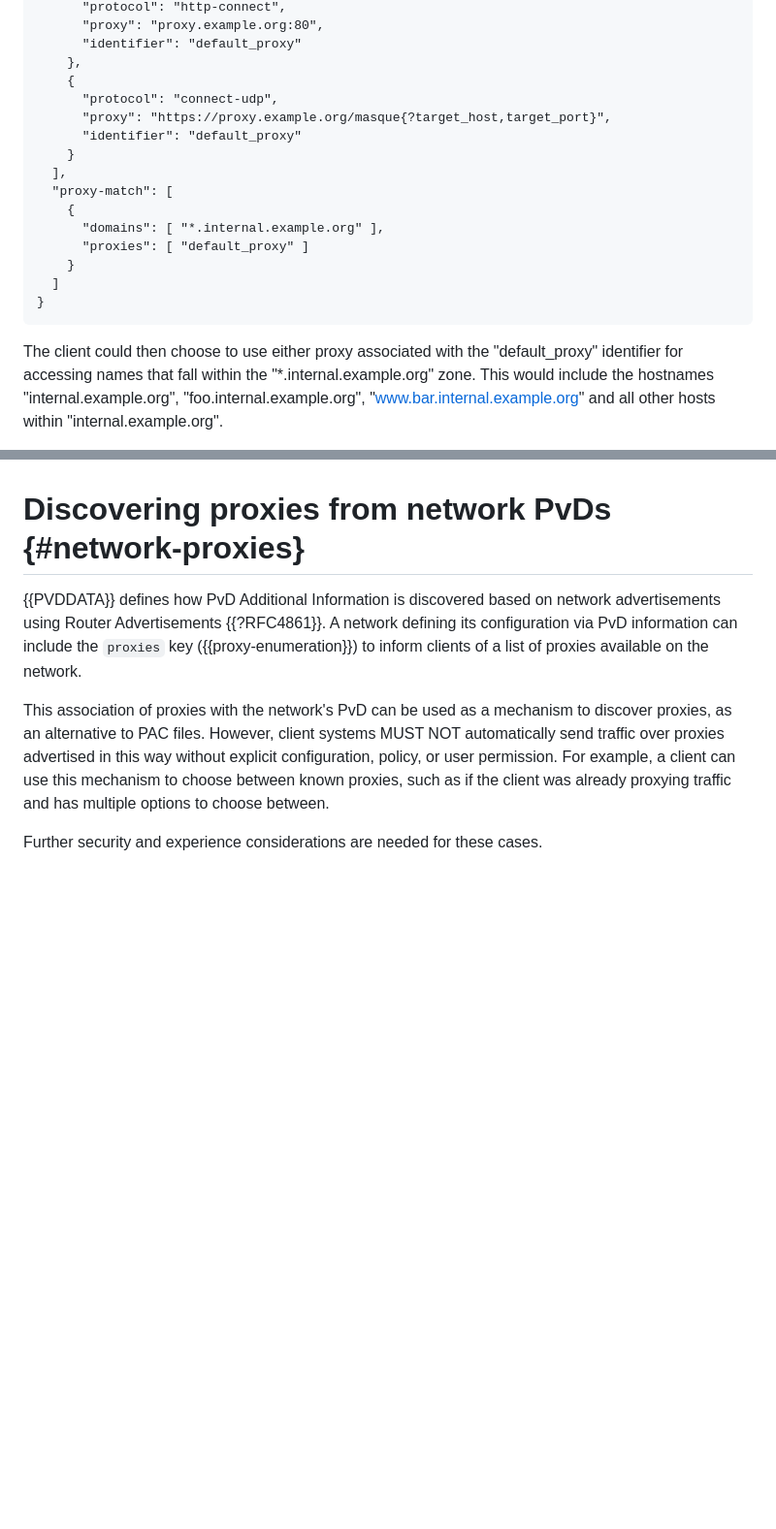
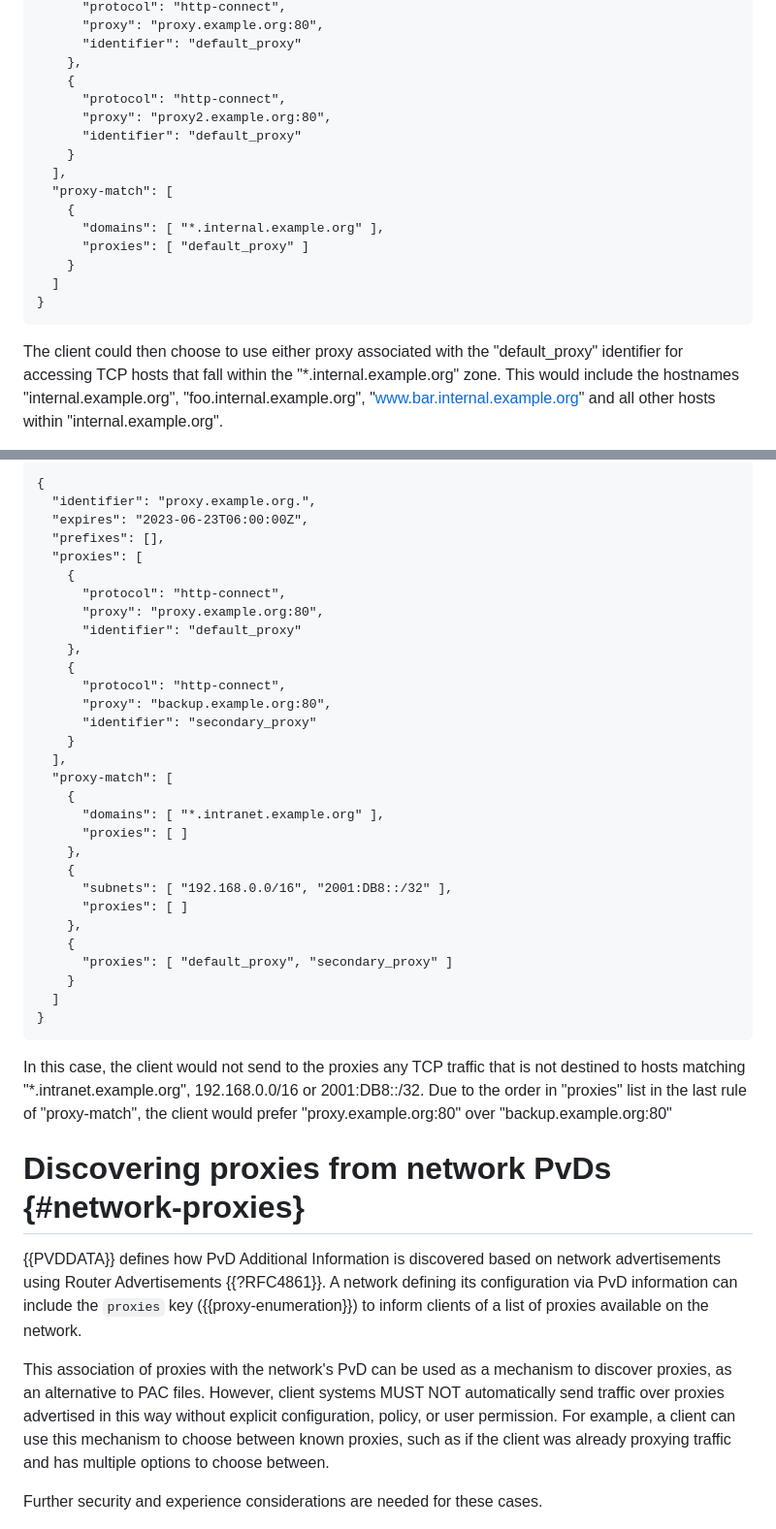
Before and after one commit to tfpauly/privacy-proxy, a Markdown page: draft-ietf-intarea-proxy-config.md, 2 parts joined by grey strips. Shown: that part at 97% size. Rendered like a GitHub page; blank space fills up the shorter version.

```diff
--- a/draft-ietf-intarea-proxy-config.md
+++ b/draft-ietf-intarea-proxy-config.md
@@ -409,8 +409,8 @@ a single destination rule for "\*.internal.example.org".
       "identifier": "default_proxy"
     },
     {
-      "protocol": "connect-udp",
-      "proxy": "https://proxy.example.org/masque{?target_host,target_port}",
+      "protocol": "http-connect",
+      "proxy": "proxy2.example.org:80",
       "identifier": "default_proxy"
     }
   ],
@@ -424,7 +424,7 @@ a single destination rule for "\*.internal.example.org".
 ~~~
 
 The client could then choose to use either proxy associated with the "default_proxy" identifier
-for accessing names that fall within the "\*.internal.example.org" zone. This would include the
+for accessing TCP hosts that fall within the "\*.internal.example.org" zone. This would include the
 hostnames "internal.example.org", "foo.internal.example.org", "www.bar.internal.example.org" and
 all other hosts within "internal.example.org".
 
@@ -476,3 +525,40 @@ The client would not use any of the defined proxies for access to
+~~~
+{
+  "identifier": "proxy.example.org.",
+  "expires": "2023-06-23T06:00:00Z",
+  "prefixes": [],
+  "proxies": [
+    {
+      "protocol": "http-connect",
+      "proxy": "proxy.example.org:80",
+      "identifier": "default_proxy"
+    },
+    {
+      "protocol": "http-connect",
+      "proxy": "backup.example.org:80",
+      "identifier": "secondary_proxy"
+    }
+  ],
+  "proxy-match": [
+    {
+      "domains": [ "*.intranet.example.org" ],
+      "proxies": [ ]
+    },
+    {
+      "subnets": [ "192.168.0.0/16", "2001:DB8::/32" ],
+      "proxies": [ ]
+    },
+    {
+      "proxies": [ "default_proxy", "secondary_proxy" ]
+    }
+  ]
+}
+~~~
+
+In this case, the client would not send to the proxies any TCP traffic
+that is not destined to hosts matching "\*.intranet.example.org", 192.168.0.0/16 or 2001:DB8::/32.
+Due to the order in "proxies" list in the last rule of "proxy-match", the client would prefer
+"proxy.example.org:80" over "backup.example.org:80"
 
 # Discovering proxies from network PvDs {#network-proxies}
 
```
Also changed, not shown: other parts of draft-ietf-intarea-proxy-config.md (+54 -5 lines).
